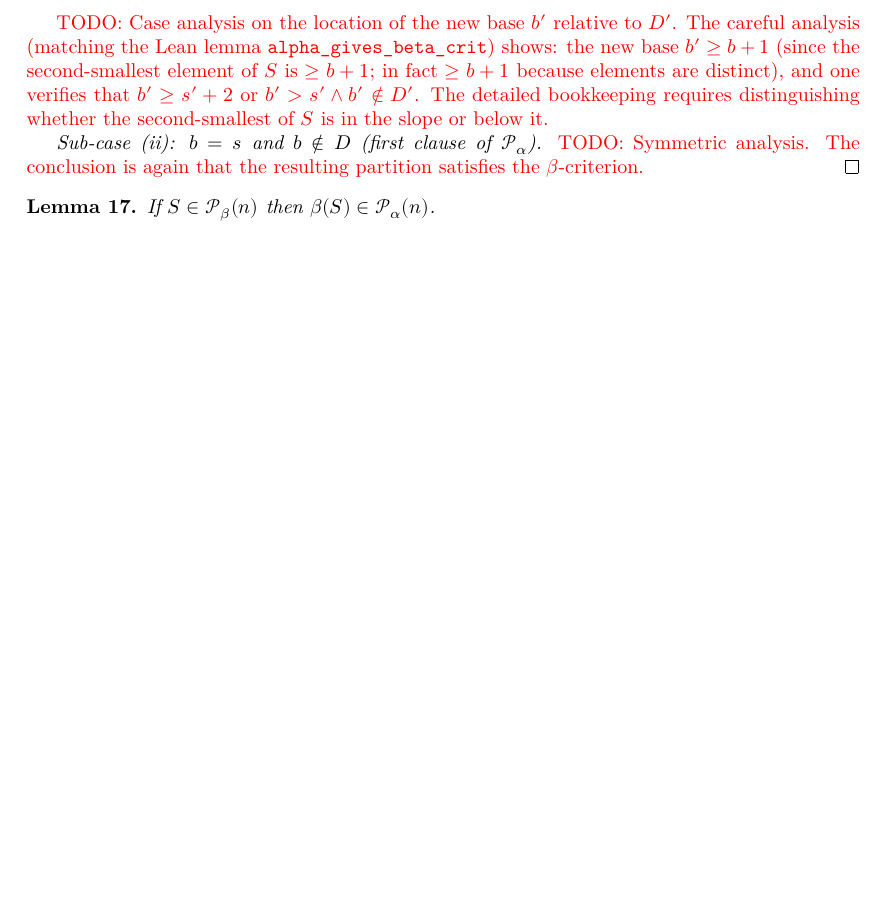
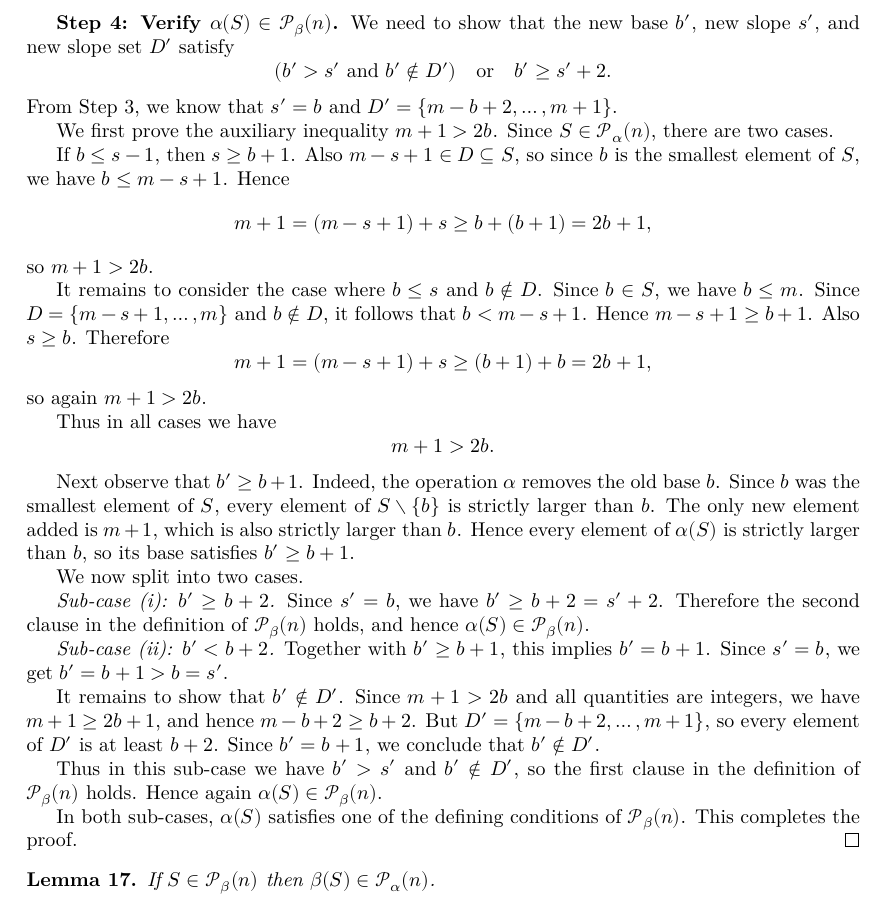
Before and after one commit to viazovska/PentagonalNumberTheorem, a LaTeX document (blueprint/src/print.tex, which reads blueprint/src/content_v2.tex): part of page 8 of 12 before the commit and part of page 8 of 13 after it, cut so that both start at the same text, the shorter picture padded with empty space. Compiled offline with XeLaTeX.

Commit message:
fix todo lemma 16 step4

```diff
--- a/blueprint/src/content_v2.tex
+++ b/blueprint/src/content_v2.tex
@@ -557,10 +557,39 @@ We need $b' > s'$ (and $b' \notin D'$) or $b' \geq s' + 2$. We have $s' = b$ fro
 \textit{Sub-case (i): $b \leq s - 1$ (the second clause of $\mathcal{P}_\alpha$).}
 The slope of $S$ has length $s \geq b + 1$, so its top $b$ elements $\{m - b + 1, \ldots, m\}$ are a strict subset of $D$. The element $m - s + 1 \in D$ satisfies $m - s + 1 < m - b + 1$, so $m - s + 1$ is in $S$ and below the part removed. After applying $\alpha$, this element remains, and its value $m - s + 1$ may or may not be the new minimum.
 
-\textcolor{red}{TODO: Case analysis on the location of the new base $b'$ relative to $D'$. The careful analysis (matching the Lean lemma \texttt{alpha\_gives\_beta\_crit}) shows: the new base $b' \geq b + 1$ (since the second-smallest element of $S$ is $\geq b + 1$; in fact $\geq b + 1$ because elements are distinct), and one verifies that $b' \geq s' + 2$ or $b' > s' \wedge b' \notin D'$. The detailed bookkeeping requires distinguishing whether the second-smallest of $S$ is in the slope or below it.}
+\textbf{Step 4: Verify $\alpha(S) \in \mathcal{P}_\beta(n)$.}
+We need to show that the new base $b'$, new slope $s'$, and new slope set $D'$ satisfy
+$$(b' > s' \text{ and } b' \notin D') \quad \text{or} \quad b' \geq s' + 2.$$
+From Step 3, we know that $s'=b$ and $D'=\{m-b+2,\ldots,m+1\}$.
 
-\textit{Sub-case (ii): $b = s$ and $b \notin D$ (first clause of $\mathcal{P}_\alpha$).}
-\textcolor{red}{TODO: Symmetric analysis. The conclusion is again that the resulting partition satisfies the $\beta$-criterion.}
+We first prove the auxiliary inequality $m+1>2b$. Since $S\in\mathcal{P}_\alpha(n)$, there are two cases.
+
+If $b\leq s-1$, then $s\geq b+1$. Also $m-s+1\in D\subseteq S$, so since $b$ is the smallest element of $S$, we have $b\leq m-s+1$. Hence
+$$m+1=(m-s+1)+s\geq b+(b+1)=2b+1,$$
+so $m+1>2b$.
+
+It remains to consider the case where $b\leq s$ and $b\notin D$. Since $b\in S$, we have $b\leq m$. Since $D=\{m-s+1,\ldots,m\}$ and $b\notin D$, it follows that $b<m-s+1$. Hence $m-s+1\geq b+1$. Also $s\geq b$. Therefore
+$$m+1=(m-s+1)+s\geq (b+1)+b=2b+1,$$
+so again $m+1>2b$.
+
+Thus in all cases we have
+$$m+1>2b.$$
+
+Next observe that $b'\geq b+1$. Indeed, the operation $\alpha$ removes the old base $b$. Since $b$ was the smallest element of $S$, every element of $S\setminus\{b\}$ is strictly larger than $b$. The only new element added is $m+1$, which is also strictly larger than $b$. Hence every element of $\alpha(S)$ is strictly larger than $b$, so its base satisfies $b'\geq b+1$.
+
+We now split into two cases.
+
+\textit{Sub-case (i): $b'\geq b+2$.}
+Since $s'=b$, we have $b'\geq b+2=s'+2$. Therefore the second clause in the definition of $\mathcal{P}_\beta(n)$ holds, and hence $\alpha(S)\in\mathcal{P}_\beta(n)$.
+
+\textit{Sub-case (ii): $b'<b+2$.}
+Together with $b'\geq b+1$, this implies $b'=b+1$. Since $s'=b$, we get $b'=b+1>b=s'$.
+
+It remains to show that $b'\notin D'$. Since $m+1>2b$ and all quantities are integers, we have $m+1\geq 2b+1$, and hence $m-b+2\geq b+2$. But $D'=\{m-b+2,\ldots,m+1\}$, so every element of $D'$ is at least $b+2$. Since $b'=b+1$, we conclude that $b'\notin D'$.
+
+Thus in this sub-case we have $b'>s'$ and $b'\notin D'$, so the first clause in the definition of $\mathcal{P}_\beta(n)$ holds. Hence again $\alpha(S)\in\mathcal{P}_\beta(n)$.
+
+In both sub-cases, $\alpha(S)$ satisfies one of the defining conditions of $\mathcal{P}_\beta(n)$. This completes the proof.
 \end{proof}
 
 \begin{lemma}\label{lemma: beta lands in alpha}
```
